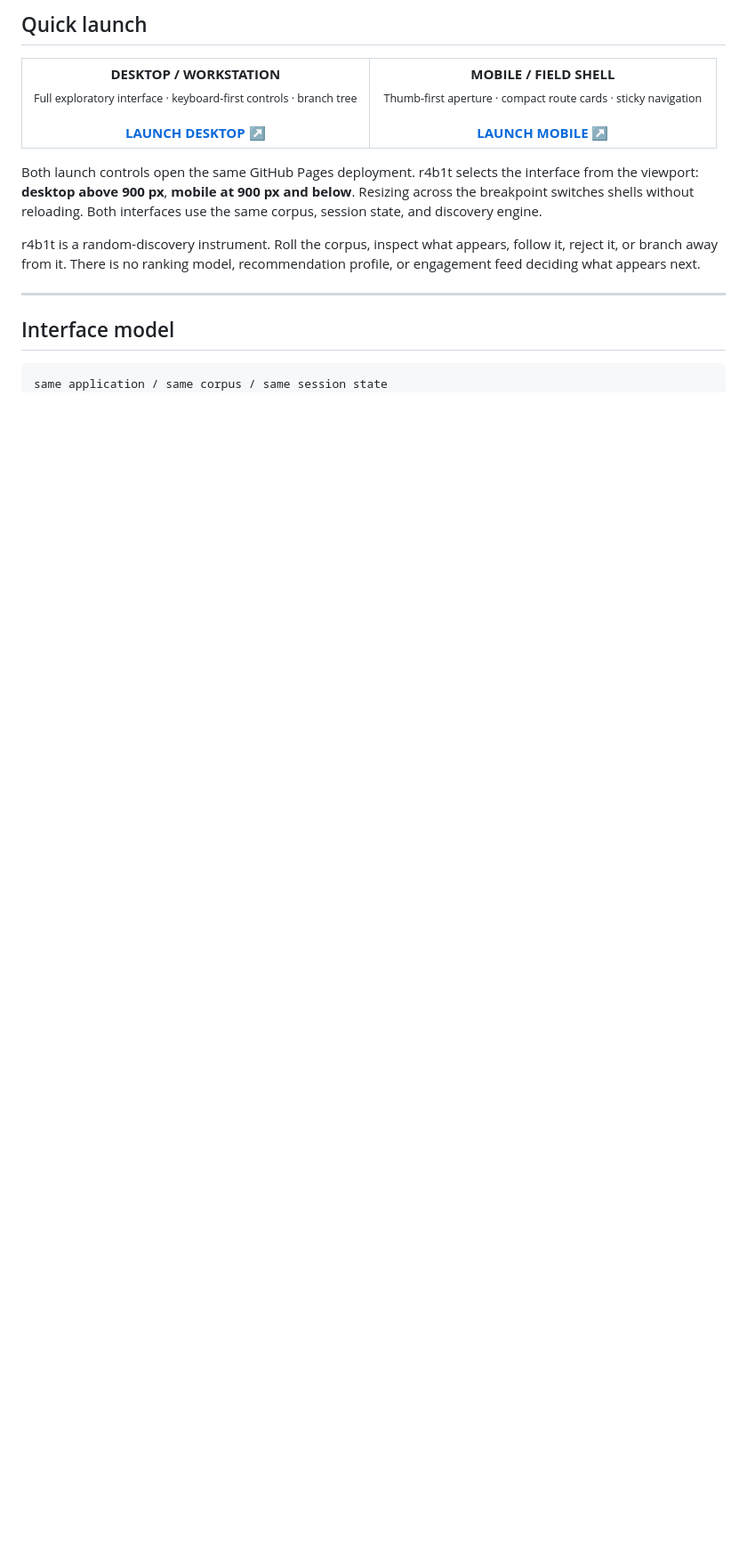
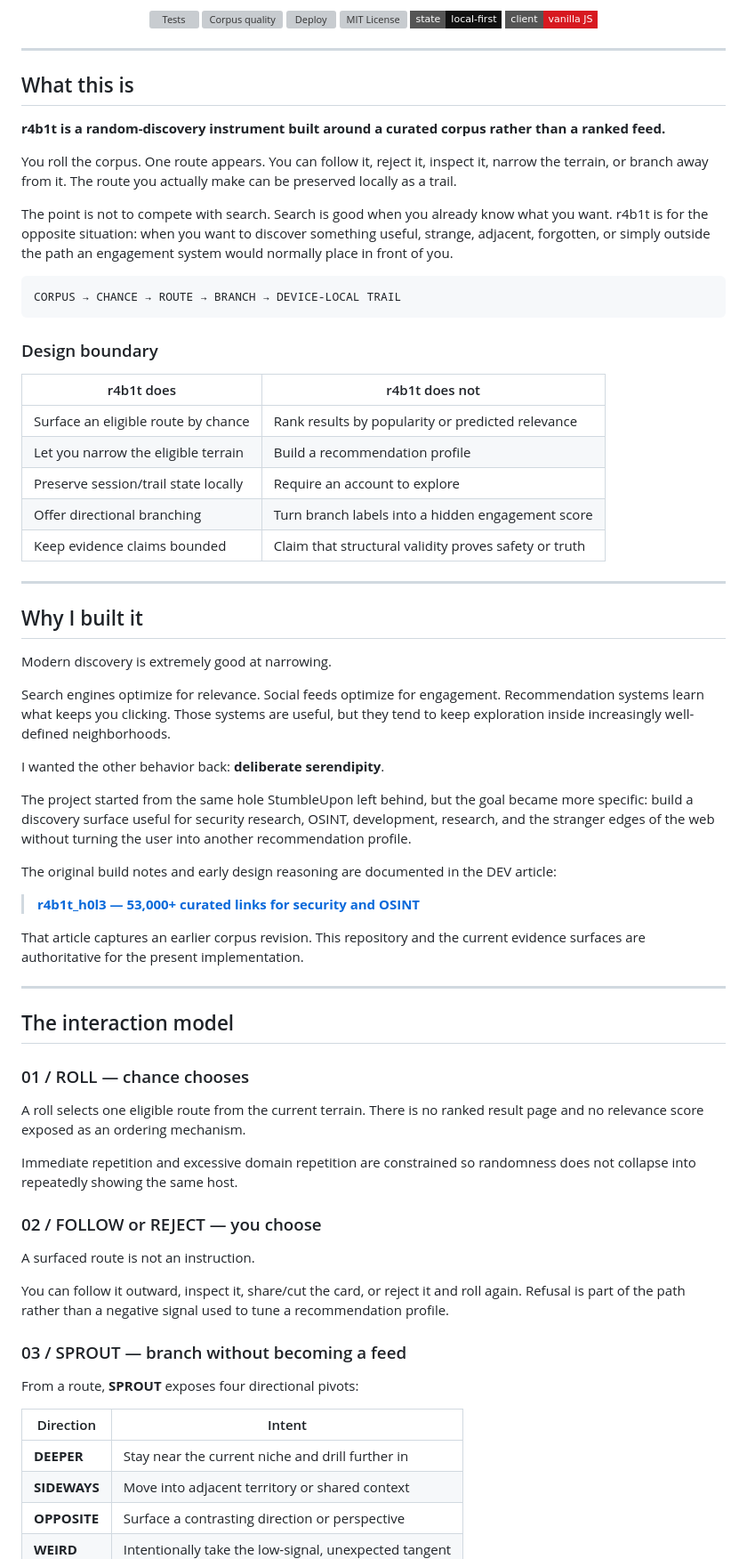
Before and after one commit to GnomeMan4201/r4b1t, a Markdown page: README.md, the part around one of its changes. Shown at 89% size. GitHub-like rendering; badges without logos; blank space fills up the shorter version; grey boxes are pictures that could not be loaded.

````diff
--- a/README.md
+++ b/README.md
@@ -9,29 +30,80 @@ Curated random discovery across security, OSINT, research, development, and the
 </p>
 
-## Quick launch
-
-<table>
-<tr>
-<td align="center" width="50%">
-<strong>DESKTOP / WORKSTATION</strong><br>
-<sub>Full exploratory interface · keyboard-first controls · branch tree</sub><br><br>
-<a href="https://gnomeman4201.github.io/r4b1t/"><strong>LAUNCH DESKTOP ↗</strong></a>
-</td>
-<td align="center" width="50%">
-<strong>MOBILE / FIELD SHELL</strong><br>
-<sub>Thumb-first aperture · compact route cards · sticky navigation</sub><br><br>
-<a href="https://gnomeman4201.github.io/r4b1t/"><strong>LAUNCH MOBILE ↗</strong></a>
-</td>
-</tr>
-</table>
-
-Both launch controls open the same GitHub Pages deployment. r4b1t selects the interface from the viewport: **desktop above 900 px**, **mobile at 900 px and below**. Resizing across the breakpoint switches shells without reloading. Both interfaces use the same corpus, session state, and discovery engine.
-
-r4b1t is a random-discovery instrument. Roll the corpus, inspect what appears, follow it, reject it, or branch away from it. There is no ranking model, recommendation profile, or engagement feed deciding what appears next.
+<p align="center">
+  <a href="https://github.com/GnomeMan4201/r4b1t/actions/workflows/test.yml"><img alt="Tests" src="https://github.com/GnomeMan4201/r4b1t/actions/workflows/test.yml/badge.svg"></a>
+  <a href="https://github.com/GnomeMan4201/r4b1t/actions/workflows/corpus-quality.yml"><img alt="Corpus quality" src="https://github.com/GnomeMan4201/r4b1t/actions/workflows/corpus-quality.yml/badge.svg"></a>
+  <a href="https://github.com/GnomeMan4201/r4b1t/actions/workflows/deploy.yml"><img alt="Deploy" src="https://github.com/GnomeMan4201/r4b1t/actions/workflows/deploy.yml/badge.svg"></a>
+  <a href="./LICENSE"><img alt="MIT License" src="https://img.shields.io/github/license/GnomeMan4201/r4b1t?style=flat-square"></a>
+  <img alt="Local-first" src="https://img.shields.io/badge/state-local--first-111111?style=flat-square">
+  <img alt="Vanilla JavaScript" src="https://img.shields.io/badge/client-vanilla%20JS-d71920?style=flat-square">
+</p>
 
 ---
 
-## Interface model
+## What this is
+
+**r4b1t is a random-discovery instrument built around a curated corpus rather than a ranked feed.**
+
+You roll the corpus. One route appears. You can follow it, reject it, inspect it, narrow the terrain, or branch away from it. The route you actually make can be preserved locally as a trail.
+
+The point is not to compete with search. Search is good when you already know what you want. r4b1t is for the opposite situation: when you want to discover something useful, strange, adjacent, forgotten, or simply outside the path an engagement system would normally place in front of you.
 
 ```text
-same application / same corpus / same session state
+CORPUS → CHANCE → ROUTE → BRANCH → DEVICE-LOCAL TRAIL
+```
+
+### Design boundary
+
+| r4b1t does | r4b1t does not |
+| --- | --- |
+| Surface an eligible route by chance | Rank results by popularity or predicted relevance |
+| Let you narrow the eligible terrain | Build a recommendation profile |
+| Preserve session/trail state locally | Require an account to explore |
+| Offer directional branching | Turn branch labels into a hidden engagement score |
+| Keep evidence claims bounded | Claim that structural validity proves safety or truth |
+
+---
+
+## Why I built it
+
+Modern discovery is extremely good at narrowing.
+
+Search engines optimize for relevance. Social feeds optimize for engagement. Recommendation systems learn what keeps you clicking. Those systems are useful, but they tend to keep exploration inside increasingly well-defined neighborhoods.
+
+I wanted the other behavior back: **deliberate serendipity**.
+
+The project started from the same hole StumbleUpon left behind, but the goal became more specific: build a discovery surface useful for security research, OSINT, development, research, and the stranger edges of the web without turning the user into another recommendation profile.
+
+The original build notes and early design reasoning are documented in the DEV article:
+
+> **[r4b1t_h0l3 — 53,000+ curated links for security and OSINT](https://dev.to/gnomeman4201/r4b1th0l3-5aa3)**
+
+That article captures an earlier corpus revision. This repository and the current evidence surfaces are authoritative for the present implementation.
+
+---
+
+## The interaction model
+
+### 01 / ROLL — chance chooses
+
+A roll selects one eligible route from the current terrain. There is no ranked result page and no relevance score exposed as an ordering mechanism.
+
+Immediate repetition and excessive domain repetition are constrained so randomness does not collapse into repeatedly showing the same host.
+
+### 02 / FOLLOW or REJECT — you choose
+
+A surfaced route is not an instruction.
+
+You can follow it outward, inspect it, share/cut the card, or reject it and roll again. Refusal is part of the path rather than a negative signal used to tune a recommendation profile.
+
+### 03 / SPROUT — branch without becoming a feed
+
+From a route, **SPROUT** exposes four directional pivots:
+
+| Direction | Intent |
+| --- | --- |
+| **DEEPER** | Stay near the current niche and drill further in |
+| **SIDEWAYS** | Move into adjacent territory or shared context |
+| **OPPOSITE** | Surface a contrasting direction or perspective |
+| **WEIRD** | Intentionally take the low-signal, unexpected tangent |
+
````
Also changed, not shown: other parts of README.md (+227 -172 lines).
